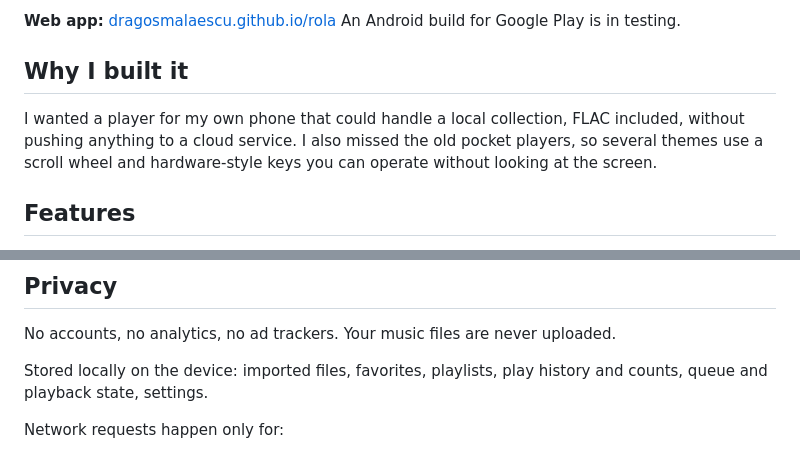
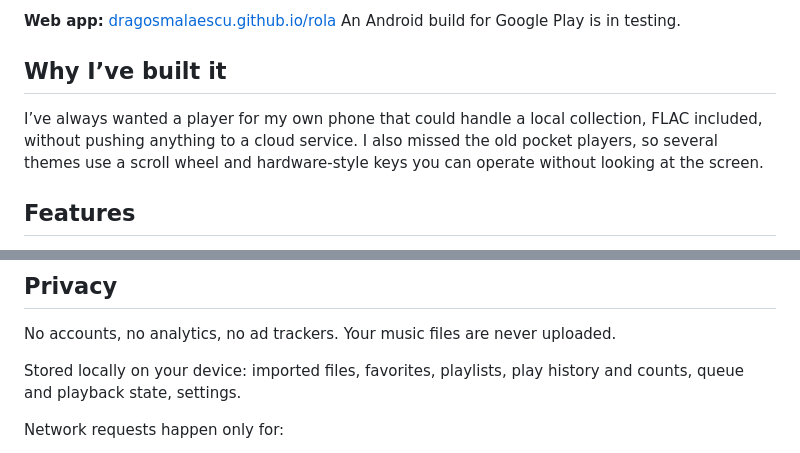
Before and after one commit to dragosmalaescu/rola, a Markdown page: README.md, 2 parts joined by grey strips. Drawn GitHub-style.

Commit message:
Refine language in README.md
Updated wording for clarity and consistency in the README.

```diff
--- a/README.md
+++ b/README.md
@@ -7,9 +7,9 @@ Rola is a private music player for audio files you own, plus online radio. It ru
 **Web app:** [dragosmalaescu.github.io/rola](https://dragosmalaescu.github.io/rola/)
 An Android build for Google Play is in testing.
 
-## Why I built it
+## Why I’ve built it
 
-I wanted a player for my own phone that could handle a local collection, FLAC included, without pushing anything to a cloud service. I also missed the old pocket players, so several themes use a scroll wheel and hardware-style keys you can operate without looking at the screen.
+I’ve always wanted a player for my own phone that could handle a local collection, FLAC included, without pushing anything to a cloud service. I also missed the old pocket players, so several themes use a scroll wheel and hardware-style keys you can operate without looking at the screen.
 
 ## Features
 
@@ -128,7 +128,7 @@ Station data comes from [Radio Browser](https://www.radio-browser.info/). Statio
 
 No accounts, no analytics, no ad trackers. Your music files are never uploaded.
 
-Stored locally on the device: imported files, favorites, playlists, play history and counts, queue and playback state, settings.
+Stored locally on your device: imported files, favorites, playlists, play history and counts, queue and playback state, settings.
 
 Network requests happen only for:
 
```
